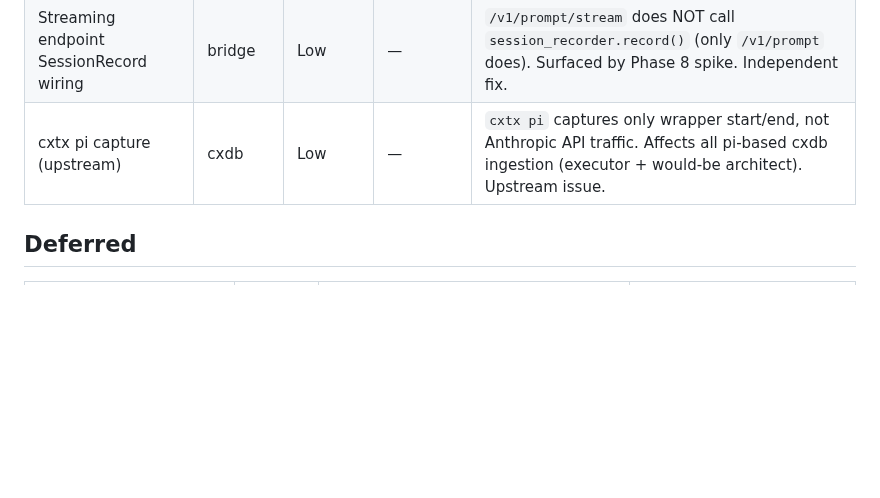
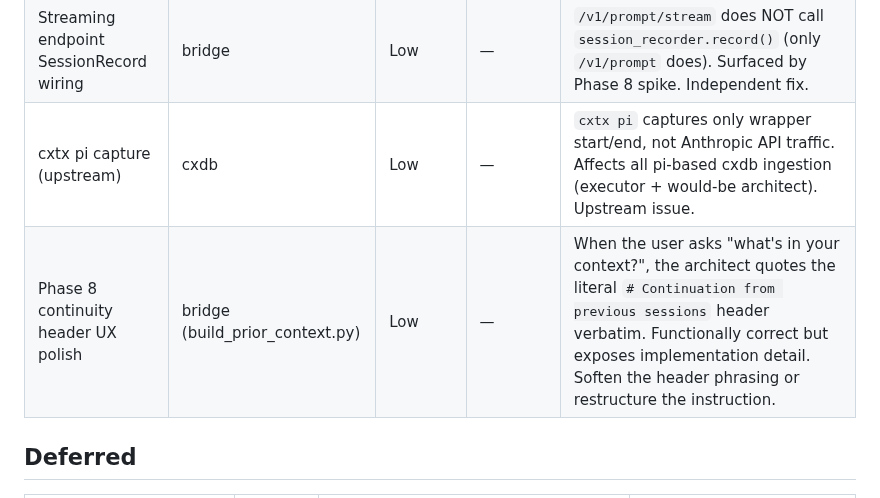
Before and after one commit to vilosource/vafi, a Markdown page: docs/STATUS.md, the part around the change. Rendered like a GitHub page; blank space fills up the shorter version.

Commit message:
docs(status): flag Phase 8 continuity header UX as low-priority follow-up
When asked "what's in your context?", the architect quotes the literal
header text from build_prior_context.py back to the user. Functionally
correct but exposes implementation detail. Tracked, not yet scheduled.

Co-Authored-By: Claude Opus 4.7 (1M context) <noreply@anthropic.com>

```diff
--- a/docs/STATUS.md
+++ b/docs/STATUS.md
@@ -13,6 +13,7 @@ Last updated: 2026-04-18 (by: claude)
 | Slack adapter | bridge | Low | — | Channel adapter interface exists (`adapters/protocol.py`), Slack not implemented |
 | Streaming endpoint SessionRecord wiring | bridge | Low | — | `/v1/prompt/stream` does NOT call `session_recorder.record()` (only `/v1/prompt` does). Surfaced by Phase 8 spike. Independent fix. |
 | cxtx pi capture (upstream) | cxdb | Low | — | `cxtx pi` captures only wrapper start/end, not Anthropic API traffic. Affects all pi-based cxdb ingestion (executor + would-be architect). Upstream issue. |
+| Phase 8 continuity header UX polish | bridge (build_prior_context.py) | Low | — | When the user asks "what's in your context?", the architect quotes the literal `# Continuation from previous sessions` header verbatim. Functionally correct but exposes implementation detail. Soften the header phrasing or restructure the instruction. |
 
 ## Deferred
 
```
